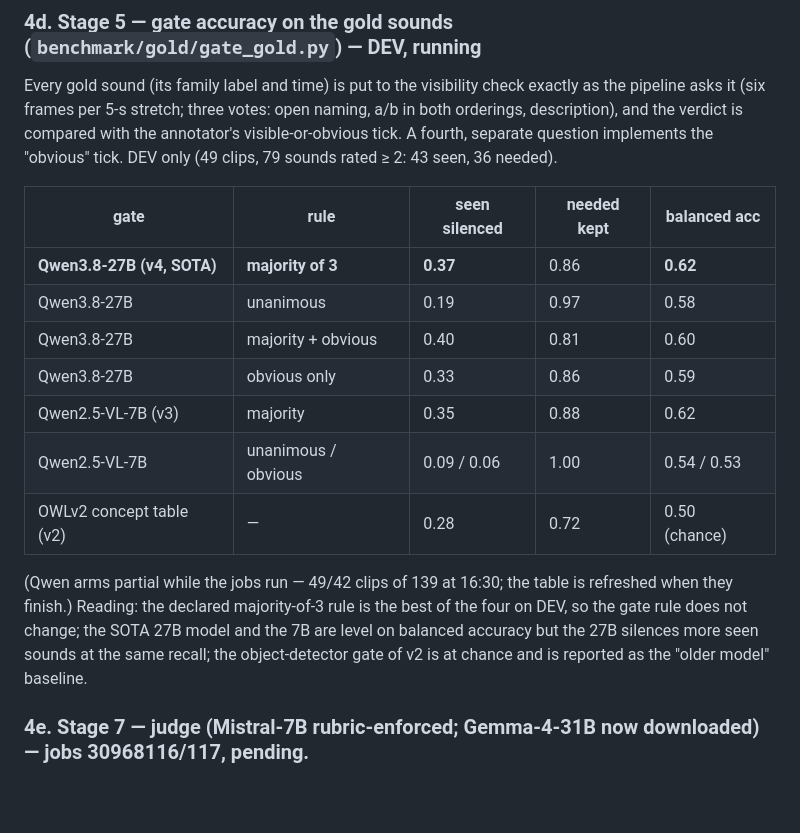
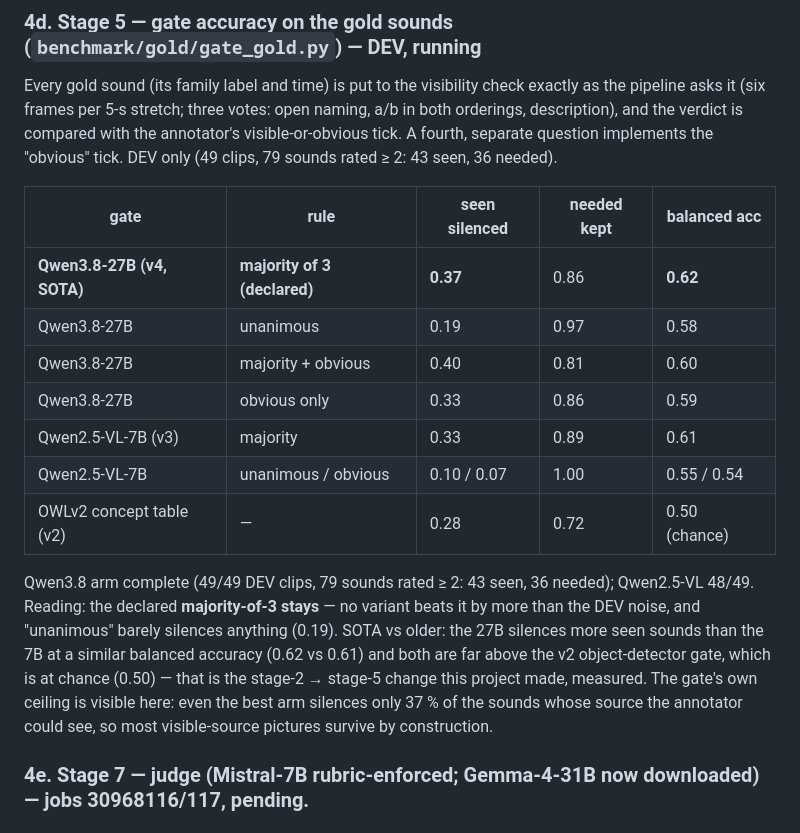
Before and after one commit to adamgavriely/unseen-sounds-visualizer, a Markdown page: docs/GOLD_RERUN_2026-09-22.md, the part around the change. Rendered like a GitHub page; blank space fills up the shorter version.

Commit message:
gold re-run: stage-5 gate table complete (Qwen3.8 vs Qwen2.5-VL vs OWLv2)
Co-Authored-By: Claude Opus 5 <noreply@anthropic.com>

```diff
--- a/docs/GOLD_RERUN_2026-09-22.md
+++ b/docs/GOLD_RERUN_2026-09-22.md
@@ -142,19 +142,21 @@ question implements the "obvious" tick. DEV only (49 clips, 79 sounds rated ≥
 
 | gate | rule | seen silenced | needed kept | balanced acc |
 |---|---|---|---|---|
-| **Qwen3.8-27B (v4, SOTA)** | **majority of 3** | **0.37** | 0.86 | **0.62** |
+| **Qwen3.8-27B (v4, SOTA)** | **majority of 3 (declared)** | **0.37** | 0.86 | **0.62** |
 | Qwen3.8-27B | unanimous | 0.19 | 0.97 | 0.58 |
 | Qwen3.8-27B | majority + obvious | 0.40 | 0.81 | 0.60 |
 | Qwen3.8-27B | obvious only | 0.33 | 0.86 | 0.59 |
-| Qwen2.5-VL-7B (v3) | majority | 0.35 | 0.88 | 0.62 |
-| Qwen2.5-VL-7B | unanimous / obvious | 0.09 / 0.06 | 1.00 | 0.54 / 0.53 |
+| Qwen2.5-VL-7B (v3) | majority | 0.33 | 0.89 | 0.61 |
+| Qwen2.5-VL-7B | unanimous / obvious | 0.10 / 0.07 | 1.00 | 0.55 / 0.54 |
 | OWLv2 concept table (v2) | — | 0.28 | 0.72 | 0.50 (chance) |
 
-(Qwen arms partial while the jobs run — 49/42 clips of 139 at 16:30; the table is refreshed when
-they finish.) Reading: the declared majority-of-3 rule is the best of the four on DEV, so the gate
-rule does not change; the SOTA 27B model and the 7B are level on balanced accuracy but the 27B
-silences more seen sounds at the same recall; the object-detector gate of v2 is at chance and is
-reported as the "older model" baseline.
+Qwen3.8 arm complete (49/49 DEV clips, 79 sounds rated ≥ 2: 43 seen, 36 needed); Qwen2.5-VL 48/49.
+Reading: the declared **majority-of-3 stays** — no variant beats it by more than the DEV noise, and
+"unanimous" barely silences anything (0.19). SOTA vs older: the 27B silences more seen sounds than
+the 7B at a similar balanced accuracy (0.62 vs 0.61) and both are far above the v2 object-detector
+gate, which is at chance (0.50) — that is the stage-2 → stage-5 change this project made, measured.
+The gate's own ceiling is visible here: even the best arm silences only 37 % of the sounds whose
+source the annotator could see, so most visible-source pictures survive by construction.
 
 ### 4e. Stage 7 — judge (Mistral-7B rubric-enforced; Gemma-4-31B now downloaded) — jobs 30968116/117, pending.
 
```
